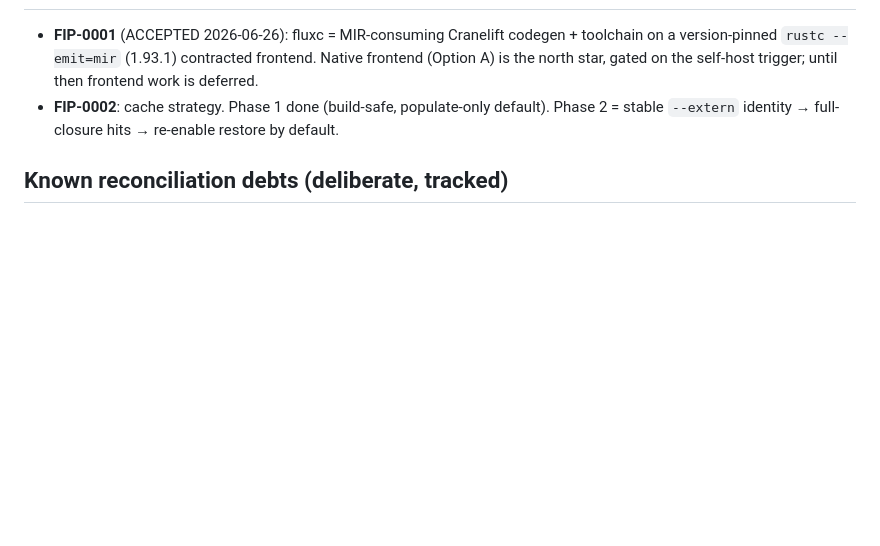
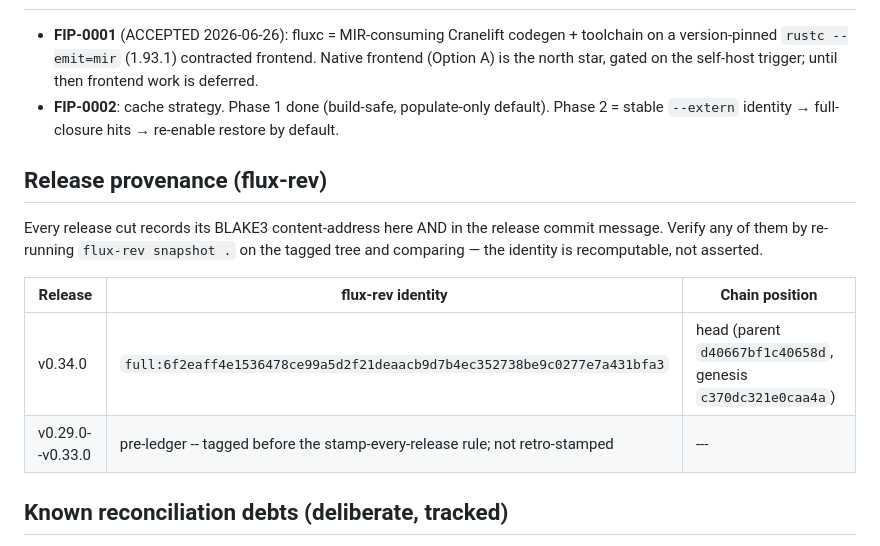
Before and after one commit to deme-plata/flux, a Markdown page: docs/VERSION_LEDGER.md, the part around the change. Drawn GitHub-style; blank space fills up the shorter version.

Commit message:
docs(ledger): record v0.34.0 flux-rev provenance in the GitHub-visible ledger
The v0.34.0 content-address existed only in the flux-rev store and on the
swarm bus; the release rule is that every cut records its recomputable
identity in-tree. This commit closes that gap.

flux-rev: full:6f2eaff4e1536478ce99a5d2f21deaacb9d7b4ec352738be9c0277e7a431bfa3
(parent d40667bf1c40658d, genesis c370dc321e0caa4a — chain verified intact
against the live store before recording)

Co-Authored-By: Claude Fable 5 <noreply@anthropic.com>

```diff
--- a/docs/VERSION_LEDGER.md
+++ b/docs/VERSION_LEDGER.md
@@ -54,6 +54,17 @@
 - **FIP-0002**: cache strategy. Phase 1 done (build-safe, populate-only default). Phase 2 = stable
   `--extern` identity → full-closure hits → re-enable restore by default.
 
+## Release provenance (flux-rev)
+
+Every release cut records its BLAKE3 content-address here AND in the release commit
+message. Verify any of them by re-running `flux-rev snapshot .` on the tagged tree and
+comparing — the identity is recomputable, not asserted.
+
+| Release | flux-rev identity | Chain position |
+|---|---|---|
+| v0.34.0 | `full:6f2eaff4e1536478ce99a5d2f21deaacb9d7b4ec352738be9c0277e7a431bfa3` | head (parent `d40667bf1c40658d`, genesis `c370dc321e0caa4a`) |
+| v0.29.0--v0.33.0 | pre-ledger -- tagged before the stamp-every-release rule; not retro-stamped | --- |
+
 ## Known reconciliation debts (deliberate, tracked)
 
 - `Cargo.lock` was not committed with v0.34.0 (it carries deps from in-flight flux-context WIP owned
```
